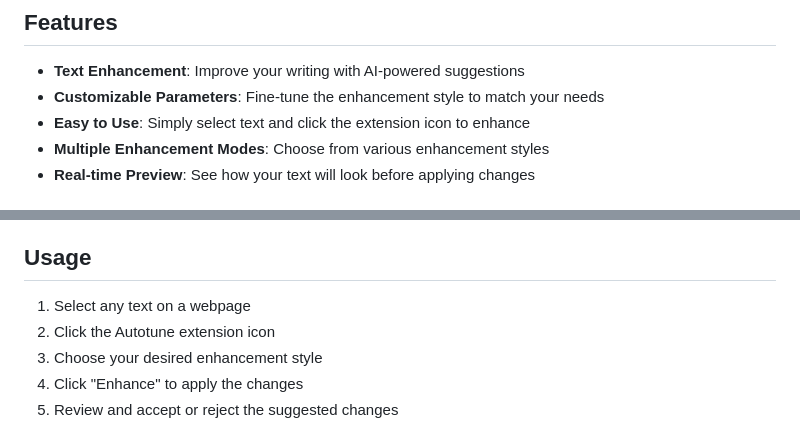
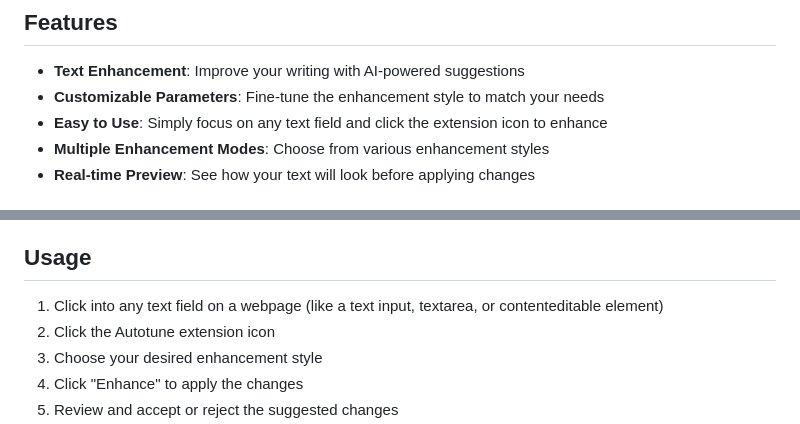
Before and after one commit to davidals/autotune-extension, a Markdown page: README.md, 2 parts joined by grey strips. GitHub-like rendering.

Commit message:
docs: update usage instructions to reflect text field focus behavior

```diff
--- a/README.md
+++ b/README.md
@@ -6,7 +6,7 @@ A Chrome extension that enhances your text using AI, making your writing more pr
 
 - **Text Enhancement**: Improve your writing with AI-powered suggestions
 - **Customizable Parameters**: Fine-tune the enhancement style to match your needs
-- **Easy to Use**: Simply select text and click the extension icon to enhance
+- **Easy to Use**: Simply focus on any text field and click the extension icon to enhance
 - **Multiple Enhancement Modes**: Choose from various enhancement styles
 - **Real-time Preview**: See how your text will look before applying changes
 
@@ -43,7 +43,7 @@ A Chrome extension that enhances your text using AI, making your writing more pr
 
 ## Usage
 
-1. Select any text on a webpage
+1. Click into any text field on a webpage (like a text input, textarea, or contenteditable element)
 2. Click the Autotune extension icon
 3. Choose your desired enhancement style
 4. Click "Enhance" to apply the changes
```
